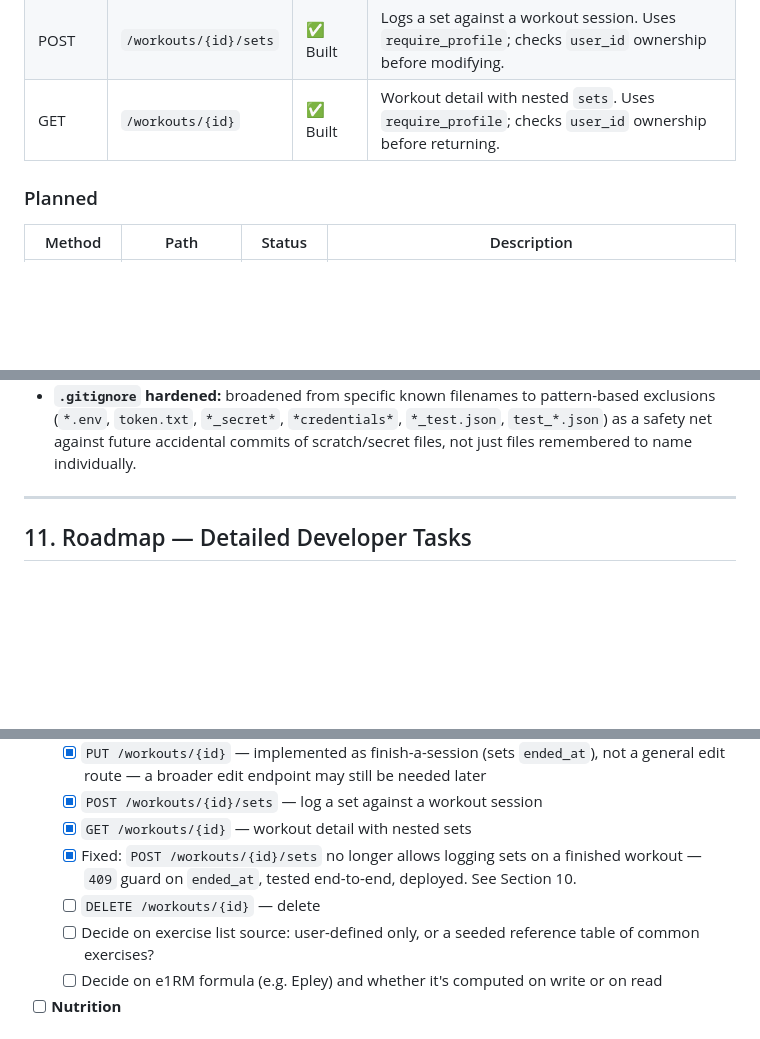
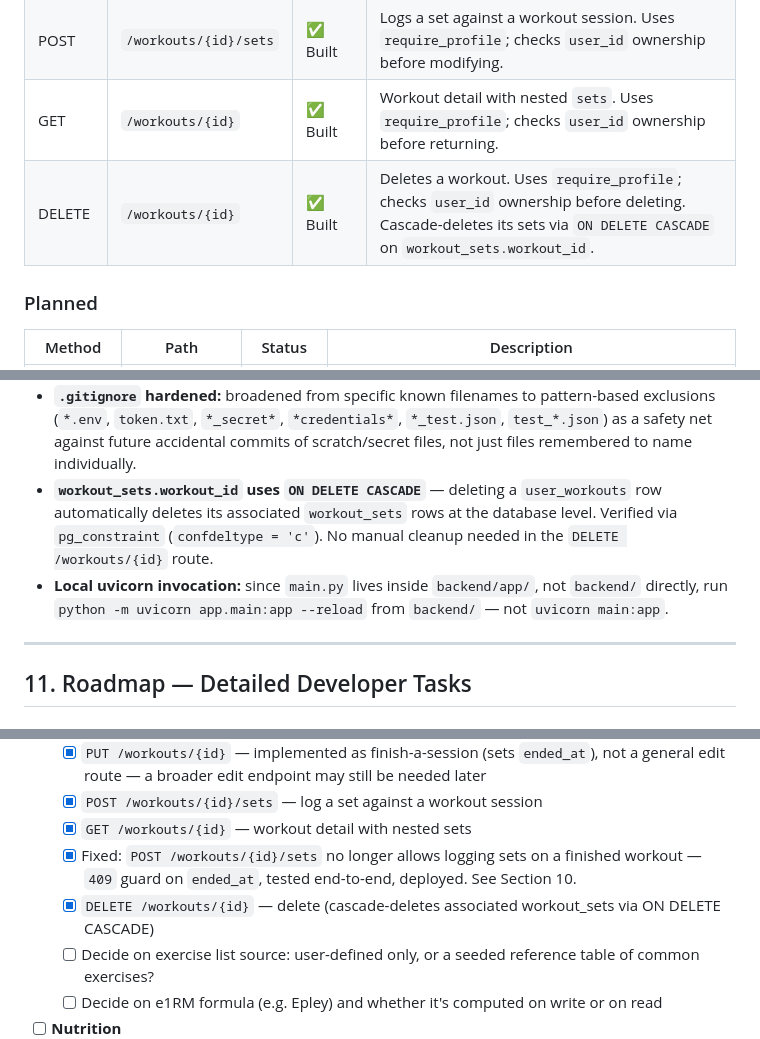
Before and after one commit to HMadan70/gymind, a Markdown page: PROJECT_STATUS.md, 3 parts joined by grey strips. Rendered like a GitHub page; blank space fills up the shorter version.

Commit message:
Update PROJECT_STATUS.md: DELETE /workouts route + cascade delete gotcha

```diff
--- a/PROJECT_STATUS.md
+++ b/PROJECT_STATUS.md
@@ -233,6 +233,7 @@ Needed for the Progress screen's body weight chart. At minimum: user_id, weight,
 | PUT | `/workouts/{id}` | ✅ Built | Marks a workout session finished by setting `ended_at`. Uses `require_profile`; checks `user_id` ownership before modifying. |
 | POST | `/workouts/{id}/sets` | ✅ Built | Logs a set against a workout session. Uses `require_profile`; checks `user_id` ownership before modifying. |
 | GET | `/workouts/{id}` | ✅ Built | Workout detail with nested `sets`. Uses `require_profile`; checks `user_id` ownership before returning. |
+| DELETE | `/workouts/{id}` | ✅ Built | Deletes a workout. Uses `require_profile`; checks `user_id` ownership before deleting. Cascade-deletes its sets via `ON DELETE CASCADE` on `workout_sets.workout_id`. |
 
 ### Planned
 | Method | Path | Status | Description |
@@ -260,6 +261,8 @@ Needed for the Progress screen's body weight chart. At minimum: user_id, weight,
 - **Fixed:** `POST /workouts/{id}/sets` previously allowed logging a set into an already-finished workout (i.e. `ended_at` already set) — nothing blocked it. A `409` guard was added that checks `workout.ended_at` before allowing a new set. Tested end-to-end: blocked on finished workouts, allowed on in-progress ones. Deployed.
 - **Rate limiting on auth routes:** added `slowapi`, with a `Limiter` keyed by client IP. Applied to `POST /auth/login` and `POST /auth/register`, 5 requests/minute each, returning `429` with a clear message when the limit is hit. **Gotcha:** after adding `slowapi` to `requirements.txt`, a normal `docker compose up -d --build` did not actually install the new dependency in the running container — a cache-busting rebuild (`docker compose build --no-cache`) was required to pick it up. Worth remembering for future dependency additions.
 - **`.gitignore` hardened:** broadened from specific known filenames to pattern-based exclusions (`*.env`, `token.txt`, `*_secret*`, `*credentials*`, `*_test.json`, `test_*.json`) as a safety net against future accidental commits of scratch/secret files, not just files remembered to name individually.
+- **`workout_sets.workout_id` uses `ON DELETE CASCADE`** — deleting a `user_workouts` row automatically deletes its associated `workout_sets` rows at the database level. Verified via `pg_constraint` (`confdeltype = 'c'`). No manual cleanup needed in the `DELETE /workouts/{id}` route.
+- **Local uvicorn invocation:** since `main.py` lives inside `backend/app/`, not `backend/` directly, run `python -m uvicorn app.main:app --reload` from `backend/` — not `uvicorn main:app`.
 
 ---
 
@@ -301,7 +304,7 @@ Needed for the Progress screen's body weight chart. At minimum: user_id, weight,
   - [x] `POST /workouts/{id}/sets` — log a set against a workout session
   - [x] `GET /workouts/{id}` — workout detail with nested sets
   - [x] Fixed: `POST /workouts/{id}/sets` no longer allows logging sets on a finished workout — `409` guard on `ended_at`, tested end-to-end, deployed. See Section 10.
-  - [ ] `DELETE /workouts/{id}` — delete
+  - [x] `DELETE /workouts/{id}` — delete (cascade-deletes associated workout_sets via ON DELETE CASCADE)
   - [ ] Decide on exercise list source: user-defined only, or a seeded reference table of common exercises?
   - [ ] Decide on e1RM formula (e.g. Epley) and whether it's computed on write or on read
 - [ ] **Nutrition**
```
Also changed, not shown: other parts of PROJECT_STATUS.md (+1 -1 lines).
